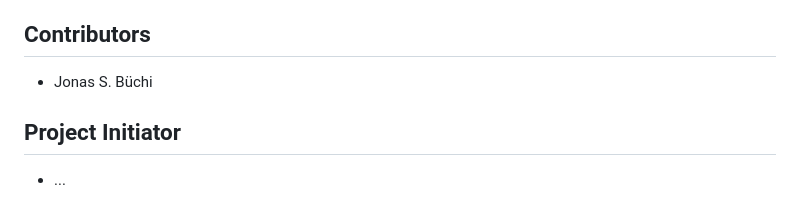
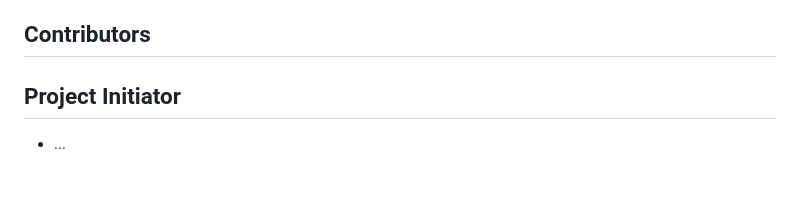
Before and after one commit to buechijonas/groceries-list, a Markdown page: README.md, the part around the change. GitHub-like rendering.

```diff
--- a/README.md
+++ b/README.md
@@ -80,7 +80,6 @@ Congratulations! You have successfully installed Django on your computer in a vi
 4. Django provides a range of test runner option that you can use to customize your test execution, such as verbosity level and coverage report. To see all available options, run the following command: `python manage.py help test`.
 
 ## Contributors
-- Jonas S. Büchi
 
 ## Project Initiator
 - ...
```
